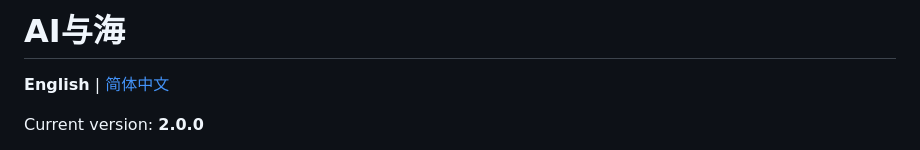
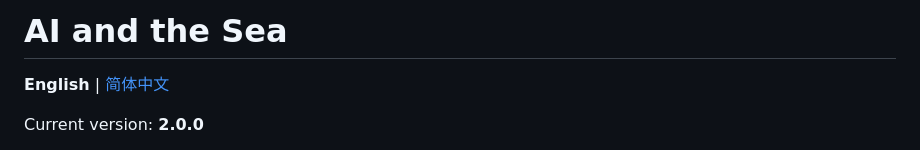
Before and after one commit to chenjieliefu/ai-and-the-sea, a Markdown page: README.md, the part around the change. GitHub-like rendering.

Commit message:
Use English translation for repository name

```diff
--- a/README.md
+++ b/README.md
@@ -1,4 +1,4 @@
-# AI与海
+# AI and the Sea
 
 **English** | [简体中文](README.zh-CN.md)
 
```
